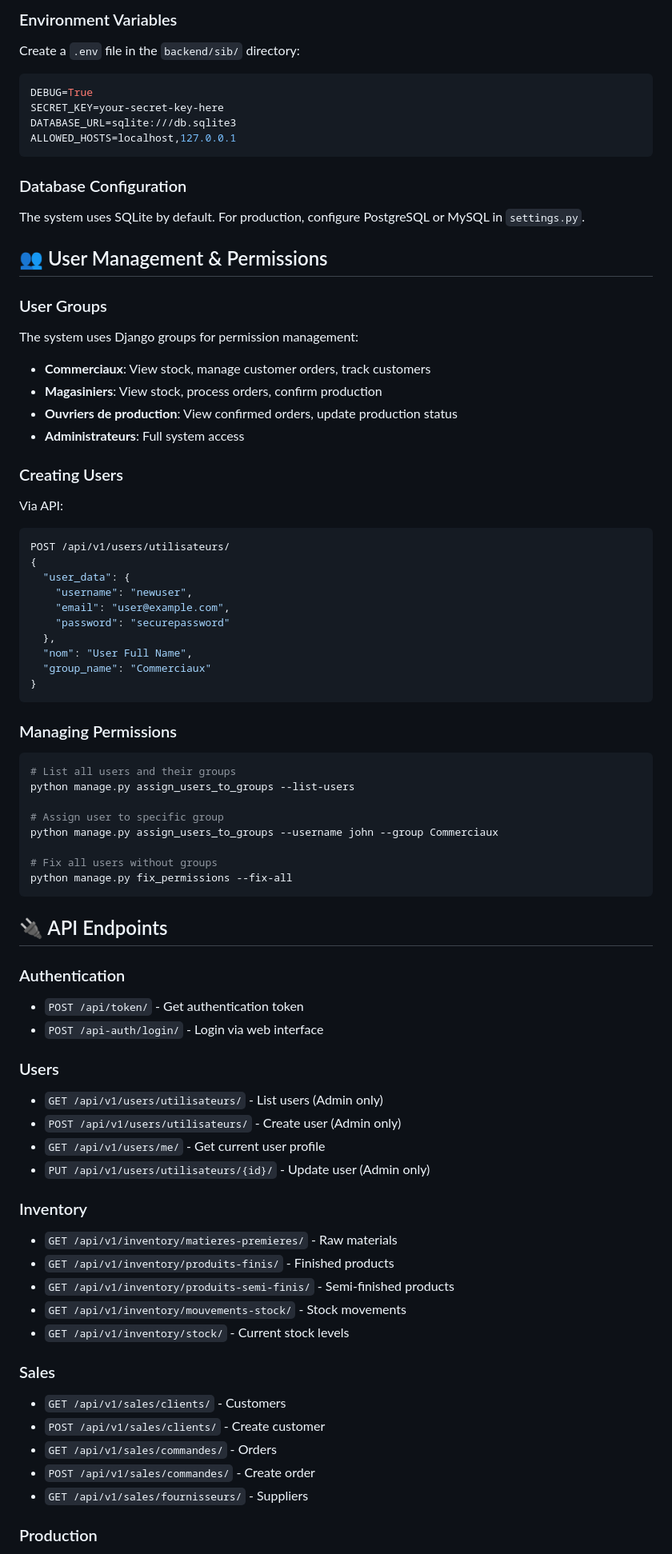
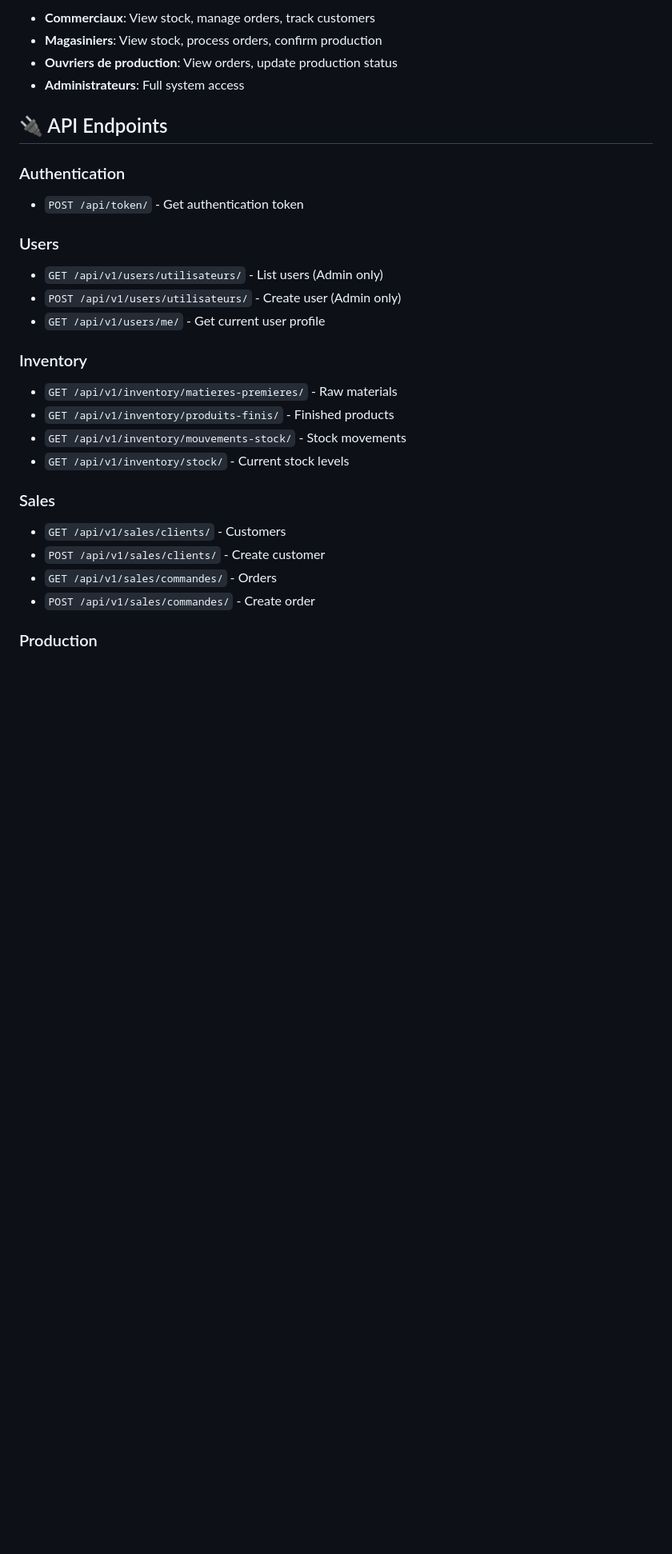
Before and after one commit to Ayoubzzz1/SIB-main, a Markdown page: README.md, the part around the change printed below. Shown: that part at 80% size. Rendered like a GitHub page; blank space fills up the shorter version.

````diff
--- a/README.md
+++ b/README.md
@@ -69,70 +62,22 @@ backend/sib/
 
-### Environment Variables
-Create a `.env` file in the `backend/sib/` directory:
-
-```env
-DEBUG=True
-SECRET_KEY=your-secret-key-here
-DATABASE_URL=sqlite:///db.sqlite3
-ALLOWED_HOSTS=localhost,127.0.0.1
-```
-
-### Database Configuration
-The system uses SQLite by default. For production, configure PostgreSQL or MySQL in `settings.py`.
-
-## 👥 User Management & Permissions
-
-### User Groups
-The system uses Django groups for permission management:
-
-- **Commerciaux**: View stock, manage customer orders, track customers
+- **Commerciaux**: View stock, manage orders, track customers
 - **Magasiniers**: View stock, process orders, confirm production
-- **Ouvriers de production**: View confirmed orders, update production status
+- **Ouvriers de production**: View orders, update production status
 - **Administrateurs**: Full system access
-
-### Creating Users
-Via API:
-```json
-POST /api/v1/users/utilisateurs/
-{
-  "user_data": {
-    "username": "newuser",
-    "email": "user@example.com",
-    "password": "securepassword"
-  },
-  "nom": "User Full Name",
-  "group_name": "Commerciaux"
-}
-```
-
-### Managing Permissions
-```bash
-# List all users and their groups
-python manage.py assign_users_to_groups --list-users
-
-# Assign user to specific group
-python manage.py assign_users_to_groups --username john --group Commerciaux
-
-# Fix all users without groups
-python manage.py fix_permissions --fix-all
-```
 
 ## 🔌 API Endpoints
 
 ### Authentication
 - `POST /api/token/` - Get authentication token
-- `POST /api-auth/login/` - Login via web interface
 
 ### Users
 - `GET /api/v1/users/utilisateurs/` - List users (Admin only)
 - `POST /api/v1/users/utilisateurs/` - Create user (Admin only)
 - `GET /api/v1/users/me/` - Get current user profile
-- `PUT /api/v1/users/utilisateurs/{id}/` - Update user (Admin only)
 
 ### Inventory
 - `GET /api/v1/inventory/matieres-premieres/` - Raw materials
 - `GET /api/v1/inventory/produits-finis/` - Finished products
-- `GET /api/v1/inventory/produits-semi-finis/` - Semi-finished products
 - `GET /api/v1/inventory/mouvements-stock/` - Stock movements
 - `GET /api/v1/inventory/stock/` - Current stock levels
 
@@ -141,7 +86,6 @@ python manage.py fix_permissions --fix-all
 - `POST /api/v1/sales/clients/` - Create customer
 - `GET /api/v1/sales/commandes/` - Orders
 - `POST /api/v1/sales/commandes/` - Create order
-- `GET /api/v1/sales/fournisseurs/` - Suppliers
 
 ### Production
 - `GET /api/v1/production/productions/` - Production orders
````
Also changed, not shown: other parts of README.md (+73 -119 lines).
